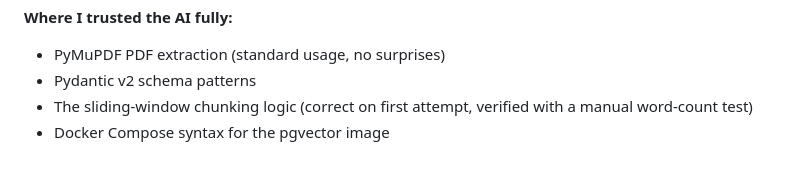
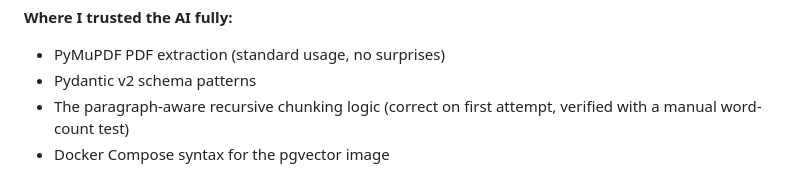
Before and after one commit to NimaaaAI/Internal-Knowledge-Chat-API, a Markdown page: README.md, the part around the change. GitHub-like rendering.

Commit message:
docs: fix chunking reference to paragraph-aware recursive strategy

```diff
--- a/README.md
+++ b/README.md
@@ -365,5 +365,5 @@ For Docker, rather than letting the AI generate a complete setup in one shot, I
 **Where I trusted the AI fully:**
 - PyMuPDF PDF extraction (standard usage, no surprises)
 - Pydantic v2 schema patterns
-- The sliding-window chunking logic (correct on first attempt, verified with a manual word-count test)
+- The paragraph-aware recursive chunking logic (correct on first attempt, verified with a manual word-count test)
 - Docker Compose syntax for the pgvector image
```
